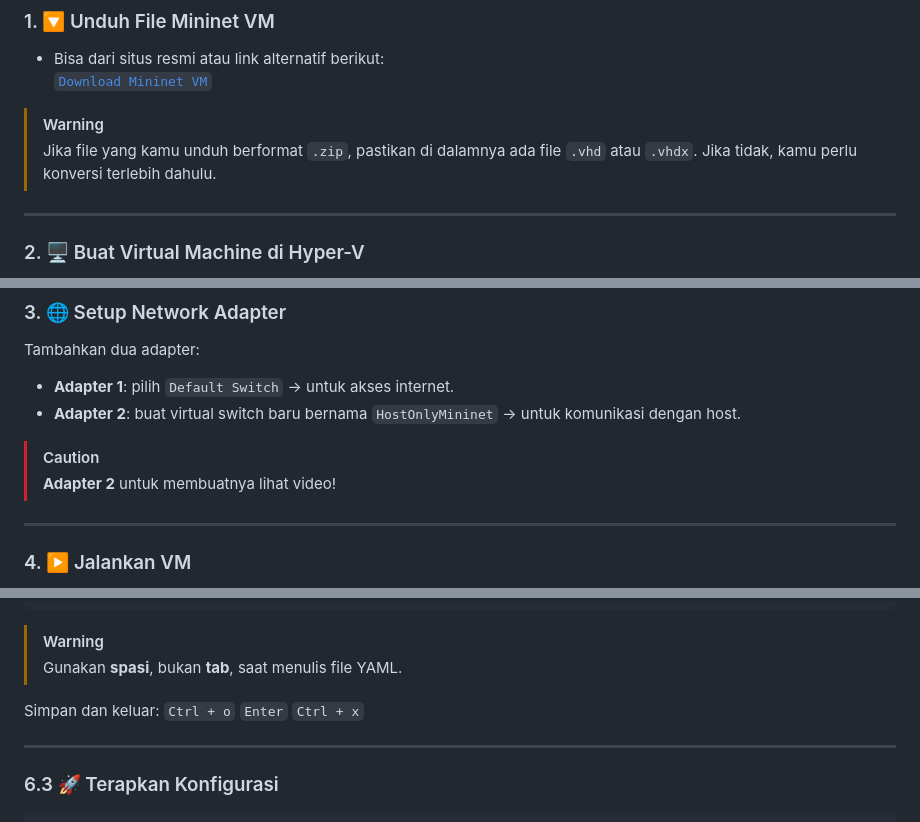
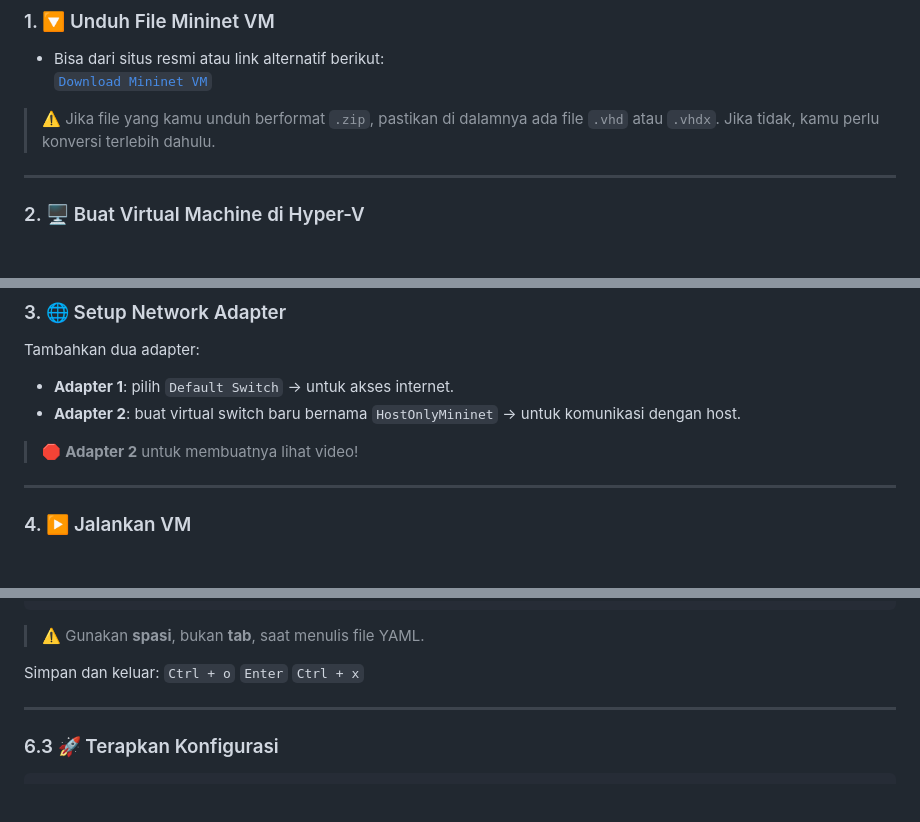
Before and after one commit to TEUNGKU-ZULKIFLI/TEUNGKU-ZULKIFLI.github.io, a Markdown page: _posts/kuliah/2025-10-10-mininet-setup-01.md, 3 parts joined by grey strips. Rendered like a GitHub page; blank space fills up the shorter version.

Commit message:
🔨 refactor(update blog): memperbarui blog kuliah

````diff
--- a/_posts/kuliah/2025-10-10-mininet-setup-01.md
+++ b/_posts/kuliah/2025-10-10-mininet-setup-01.md
@@ -41,7 +41,7 @@ Mininet adalah simulator jaringan ringan berbasis Linux yang memungkinkan kita m
 - Bisa dari situs resmi atau link alternatif berikut:
   [`Download Mininet VM`](https://drive.google.com/drive/folders/1_hwvg3CvoA8R4qGL6qFd5a371D6cQ_99)
 
-> [!WARNING]
+> ⚠️
 > Jika file yang kamu unduh berformat `.zip`, pastikan di dalamnya ada file `.vhd` atau `.vhdx`. Jika tidak, kamu perlu konversi terlebih dahulu.
 
 ---
@@ -61,8 +61,8 @@ Tambahkan dua adapter:
 - **Adapter 1**: pilih `Default Switch` → untuk akses internet.
 - **Adapter 2**: buat virtual switch baru bernama `HostOnlyMininet` → untuk komunikasi dengan host.
 
->[!CAUTION]
->**Adapter 2** untuk membuatnya lihat video!
+> 🛑
+> **Adapter 2** untuk membuatnya lihat video!
 
 ---
 
@@ -111,7 +111,7 @@ network:
       addresses: [192.168.20.1/24]
 ```
 
->[!WARNING]
+>⚠️
 > Gunakan **spasi**, bukan **tab**, saat menulis file YAML.
 
 Simpan dan keluar:
````
Also changed, not shown: other parts of _posts/kuliah/2025-10-10-mininet-setup-01.md (+1 -1 lines).
